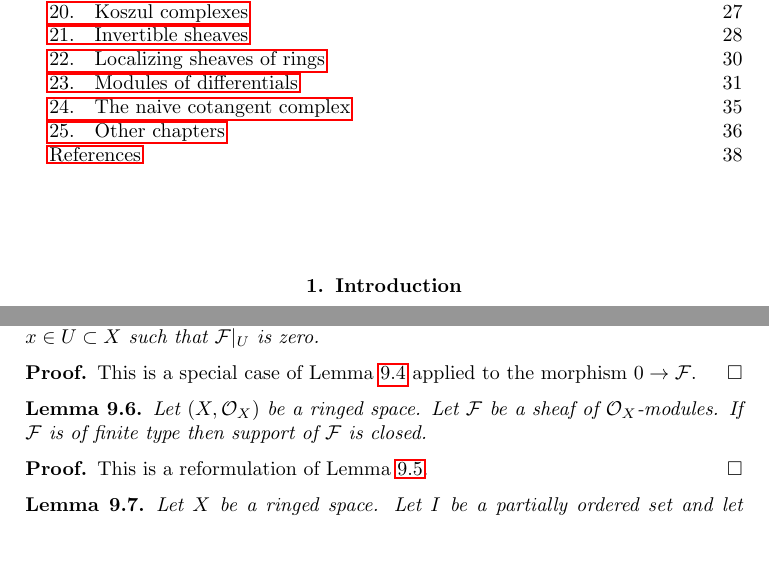
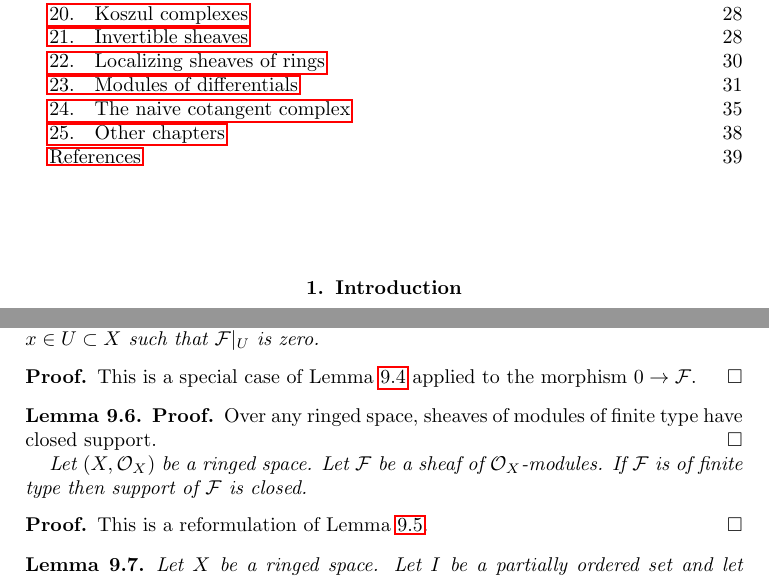
Before and after one commit to stacks/stacks-project, a LaTeX document (modules.tex): two parts of pages 1 and 9 of 38 before the commit and two parts of pages 1 and 9 of 39 after it, joined at a grey line, cut so that both start at the same text, the shorter picture padded with empty space. Compiled offline with pdfLaTeX.

Commit message:
Slogan by Konrad Voelkel http://stacks.math.columbia.edu/tag/01BA#comment-889

```diff
--- a/modules.tex
+++ b/modules.tex
@@ -918,6 +918,9 @@ applied to the morphism $0 \to \mathcal{F}$.
 
 \begin{lemma}
 \label{lemma-support-finite-type-closed}
+\begin{proof}
+Over any ringed space, sheaves of modules of finite type have closed support.
+\end{proof}
 Let $(X, \mathcal{O}_X)$ be a ringed space.
 Let $\mathcal{F}$ be a sheaf of $\mathcal{O}_X$-modules.
 If $\mathcal{F}$ is of finite type then support of $\mathcal{F}$ is closed.
```
